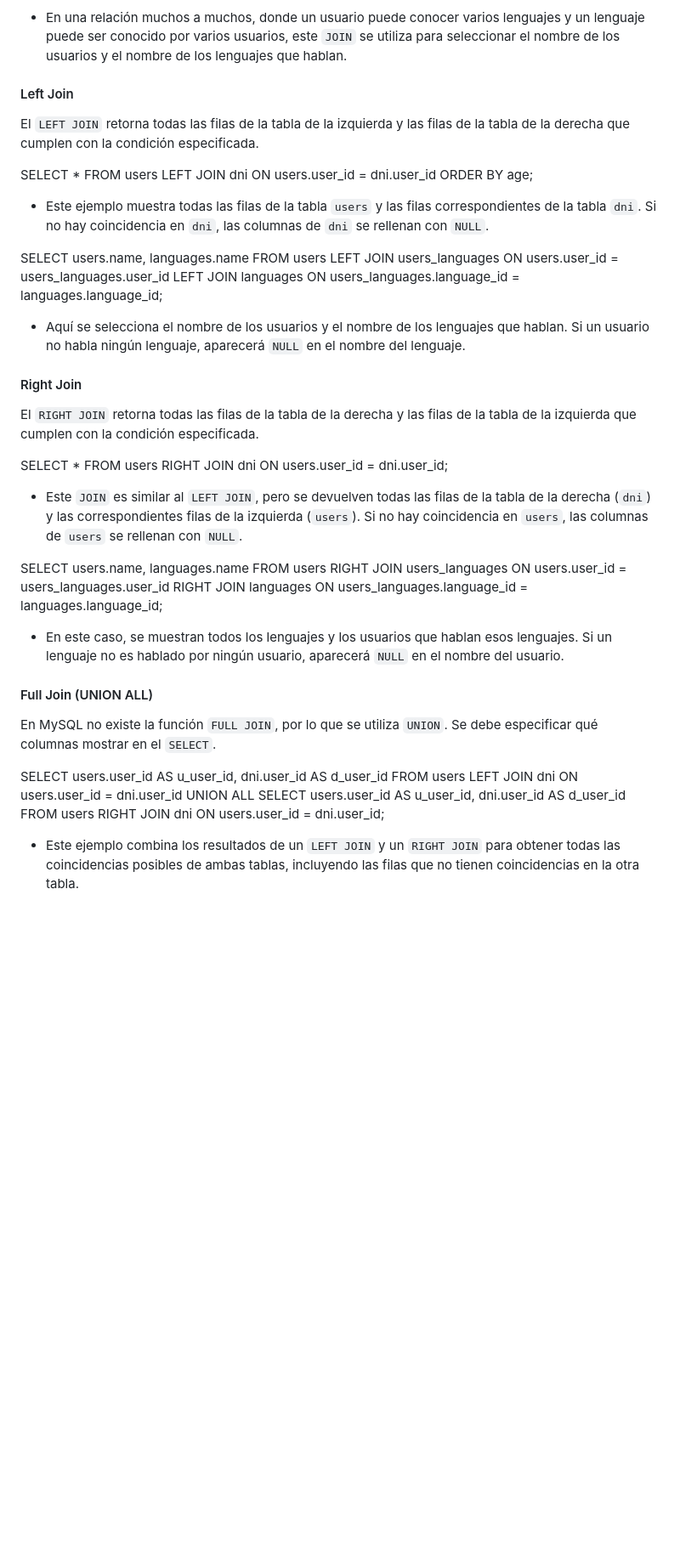
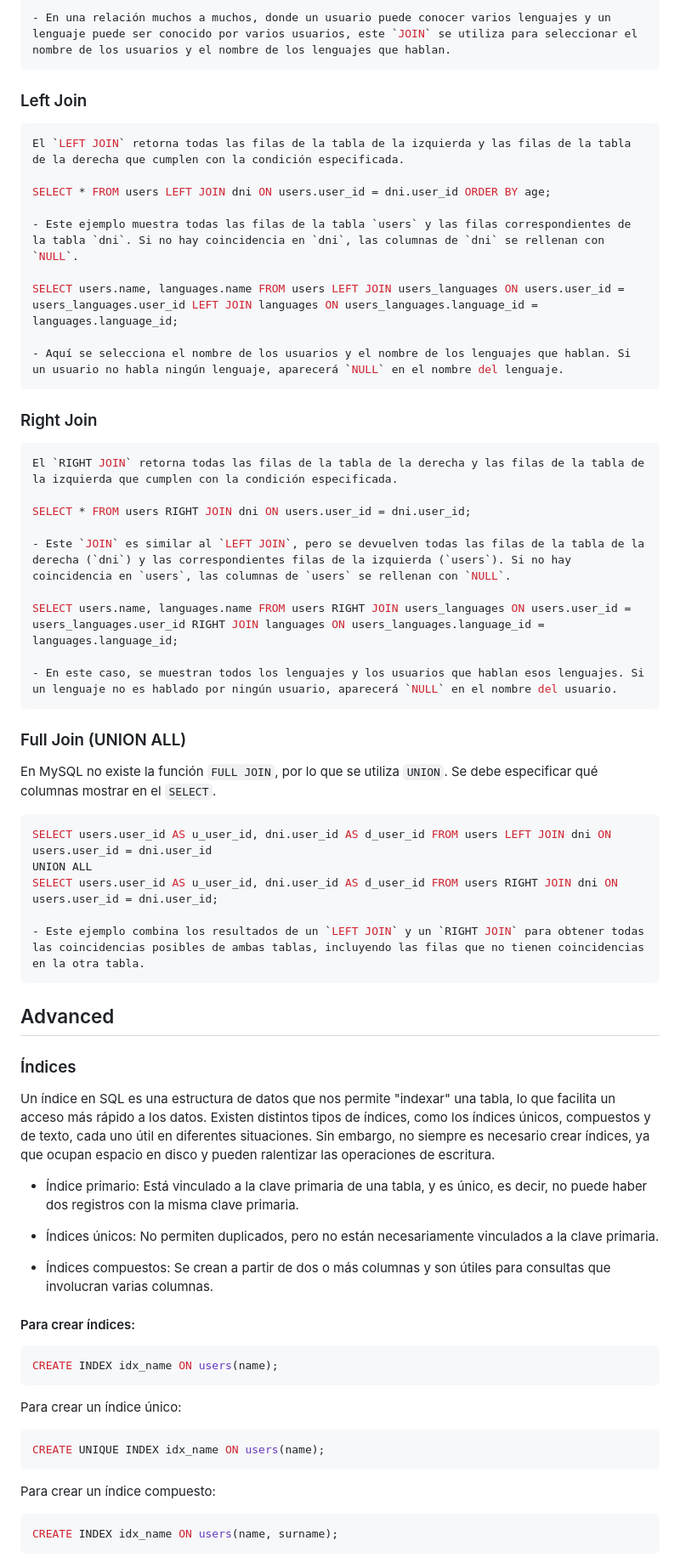
Before and after one commit to NachoBasilio/Challenge-Gentleman-Diferencia, a Markdown page: SQL/README.md, the part around one of its changes. Shown at 85% size. Drawn GitHub-style; blank space fills up the shorter version.

````diff
--- a/SQL/README.md
+++ b/SQL/README.md
@@ -439,8 +509,11 @@ SELECT CONCAT(users.name, " " , users.surname) AS "Nombre completo", companies.n
 SELECT users.name, languages.name FROM users_languages JOIN users ON users_languages.user_id = users.user_id JOIN languages ON users_languages.language_id = languages.language_id;
 
 - En una relación muchos a muchos, donde un usuario puede conocer varios lenguajes y un lenguaje puede ser conocido por varios usuarios, este `JOIN` se utiliza para seleccionar el nombre de los usuarios y el nombre de los lenguajes que hablan.
+```
 
-#### Left Join
+### Left Join
+
+```sql
 El `LEFT JOIN` retorna todas las filas de la tabla de la izquierda y las filas de la tabla de la derecha que cumplen con la condición especificada.
 
 SELECT * FROM users LEFT JOIN dni ON users.user_id = dni.user_id ORDER BY age;
@@ -450,8 +523,11 @@ SELECT * FROM users LEFT JOIN dni ON users.user_id = dni.user_id ORDER BY age;
 SELECT users.name, languages.name FROM users LEFT JOIN users_languages ON users.user_id = users_languages.user_id LEFT JOIN languages ON users_languages.language_id = languages.language_id;
 
 - Aquí se selecciona el nombre de los usuarios y el nombre de los lenguajes que hablan. Si un usuario no habla ningún lenguaje, aparecerá `NULL` en el nombre del lenguaje.
+```
 
-#### Right Join
+### Right Join
+
+```sql
 El `RIGHT JOIN` retorna todas las filas de la tabla de la derecha y las filas de la tabla de la izquierda que cumplen con la condición especificada.
 
 SELECT * FROM users RIGHT JOIN dni ON users.user_id = dni.user_id;
@@ -461,10 +537,46 @@ SELECT * FROM users RIGHT JOIN dni ON users.user_id = dni.user_id;
 SELECT users.name, languages.name FROM users RIGHT JOIN users_languages ON users.user_id = users_languages.user_id RIGHT JOIN languages ON users_languages.language_id = languages.language_id;
 
 - En este caso, se muestran todos los lenguajes y los usuarios que hablan esos lenguajes. Si un lenguaje no es hablado por ningún usuario, aparecerá `NULL` en el nombre del usuario.
+```
 
-#### Full Join (UNION ALL)
+### Full Join (UNION ALL)
+
 En MySQL no existe la función `FULL JOIN`, por lo que se utiliza `UNION`. Se debe especificar qué columnas mostrar en el `SELECT`.
 
-SELECT users.user_id AS u_user_id, dni.user_id AS d_user_id FROM users LEFT JOIN dni ON users.user_id = dni.user_id UNION ALL SELECT users.user_id AS u_user_id, dni.user_id AS d_user_id FROM users RIGHT JOIN dni ON users.user_id = dni.user_id;
+```sql
+SELECT users.user_id AS u_user_id, dni.user_id AS d_user_id FROM users LEFT JOIN dni ON users.user_id = dni.user_id
+UNION ALL
+SELECT users.user_id AS u_user_id, dni.user_id AS d_user_id FROM users RIGHT JOIN dni ON users.user_id = dni.user_id;
 
 - Este ejemplo combina los resultados de un `LEFT JOIN` y un `RIGHT JOIN` para obtener todas las coincidencias posibles de ambas tablas, incluyendo las filas que no tienen coincidencias en la otra tabla.
+```
+## Advanced
+
+### Índices
+
+Un índice en SQL es una estructura de datos que nos permite "indexar" una tabla, lo que facilita un acceso más rápido a los datos. Existen distintos tipos de índices, como los índices únicos, compuestos y de texto, cada uno útil en diferentes situaciones. Sin embargo, no siempre es necesario crear índices, ya que ocupan espacio en disco y pueden ralentizar las operaciones de escritura.
+
+- Índice primario: Está vinculado a la clave primaria de una tabla, y es único, es decir, no puede haber dos registros con la misma clave primaria.
+
+- Índices únicos: No permiten duplicados, pero no están necesariamente vinculados a la clave primaria.
+
+- Índices compuestos: Se crean a partir de dos o más columnas y son útiles para consultas que involucran varias columnas.
+
+#### Para crear índices:
+
+```sql
+CREATE INDEX idx_name ON users(name);
+```
+
+Para crear un índice único:
+
+```sql
+CREATE UNIQUE INDEX idx_name ON users(name);
+```
+
+Para crear un índice compuesto:
+
+```sql
+CREATE INDEX idx_name ON users(name, surname);
+```
+
````
Also changed, not shown: other parts of SQL/README.md (+238 -11 lines).
